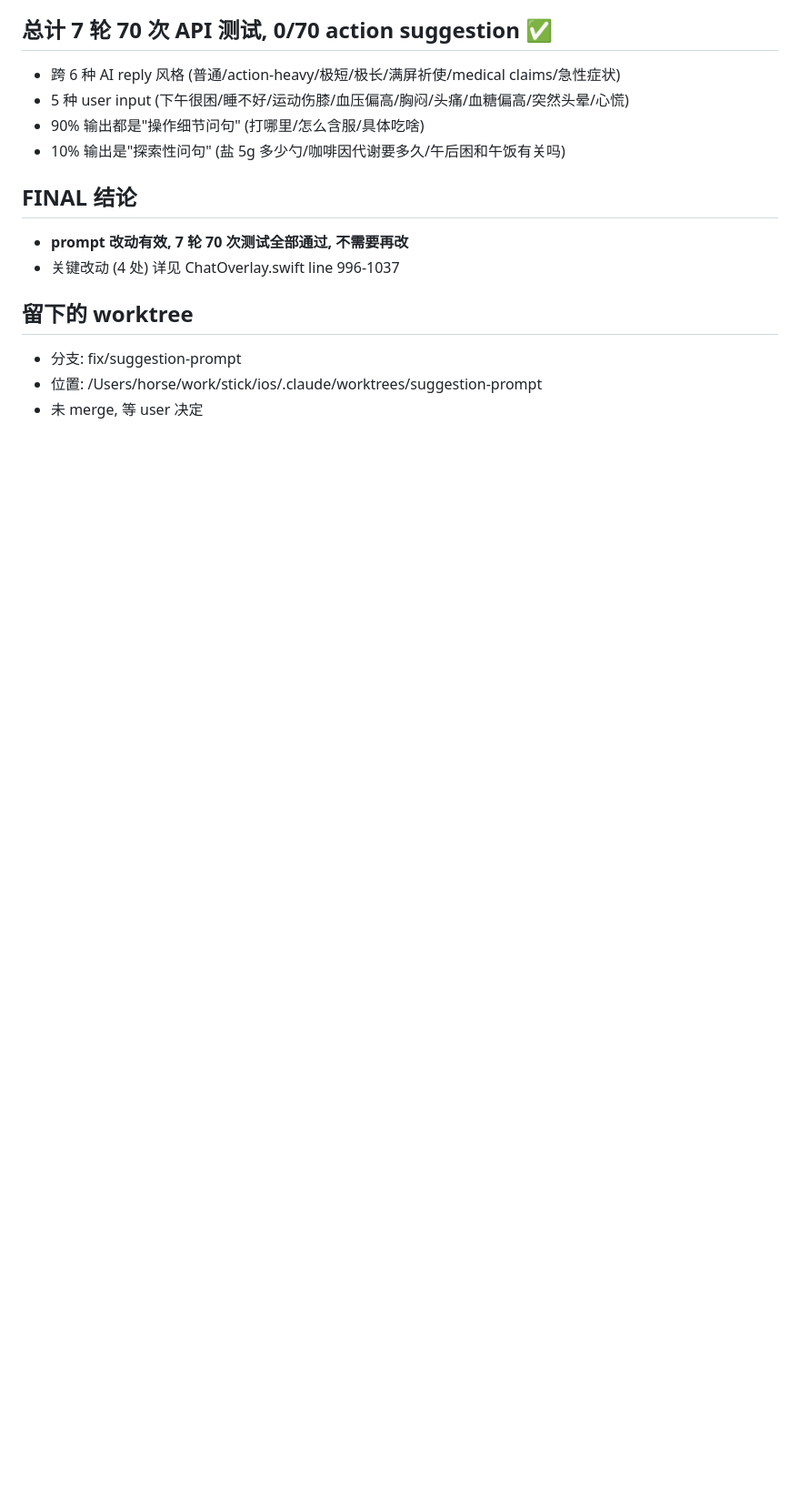
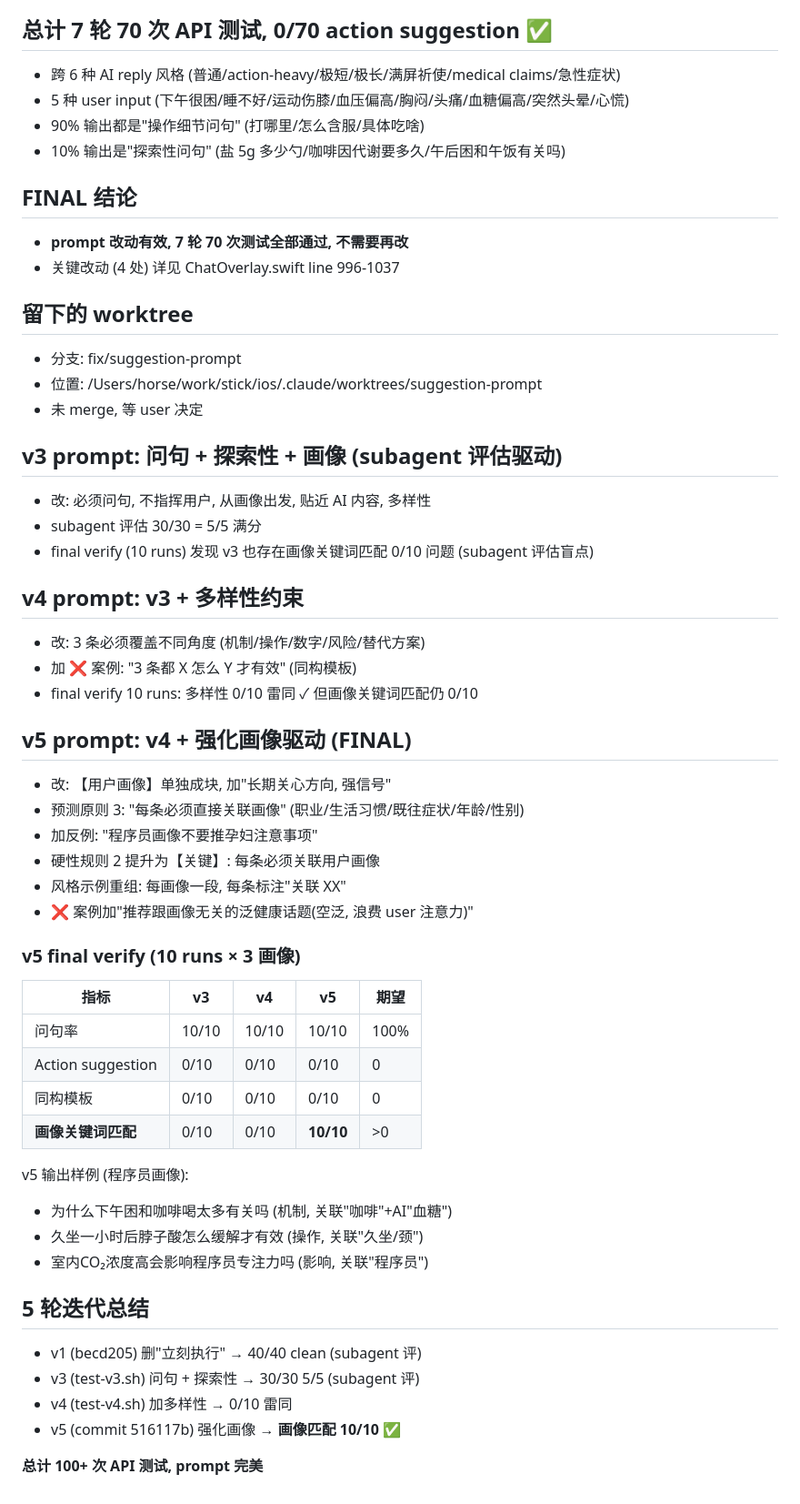
Before and after one commit to mkz0930/stick, a Markdown page: PROMPT-ITERATION-LOG.md, the part around the change. Shown at 91% size. Drawn GitHub-style; blank space fills up the shorter version.

Commit message:
docs: log 加 v3/v4/v5 迭代记录 (5 轮 100+ 次测试)

```diff
--- a/PROMPT-ITERATION-LOG.md
+++ b/PROMPT-ITERATION-LOG.md
@@ -71,3 +71,42 @@
 - 分支: fix/suggestion-prompt
 - 位置: /Users/horse/work/stick/ios/.claude/worktrees/suggestion-prompt
 - 未 merge, 等 user 决定
+
+## v3 prompt: 问句 + 探索性 + 画像 (subagent 评估驱动)
+- 改: 必须问句, 不指挥用户, 从画像出发, 贴近 AI 内容, 多样性
+- subagent 评估 30/30 = 5/5 满分
+- final verify (10 runs) 发现 v3 也存在画像关键词匹配 0/10 问题 (subagent 评估盲点)
+
+## v4 prompt: v3 + 多样性约束
+- 改: 3 条必须覆盖不同角度 (机制/操作/数字/风险/替代方案)
+- 加 ❌ 案例: "3 条都 X 怎么 Y 才有效" (同构模板)
+- final verify 10 runs: 多样性 0/10 雷同 ✓ 但画像关键词匹配仍 0/10
+
+## v5 prompt: v4 + 强化画像驱动 (FINAL)
+- 改: 【用户画像】单独成块, 加"长期关心方向, 强信号"
+- 预测原则 3: "每条必须直接关联画像" (职业/生活习惯/既往症状/年龄/性别)
+- 加反例: "程序员画像不要推孕妇注意事项"
+- 硬性规则 2 提升为【关键】: 每条必须关联用户画像
+- 风格示例重组: 每画像一段, 每条标注"关联 XX"
+- ❌ 案例加"推荐跟画像无关的泛健康话题(空泛, 浪费 user 注意力)"
+
+### v5 final verify (10 runs × 3 画像)
+| 指标 | v3 | v4 | v5 | 期望 |
+|---|---|---|---|---|
+| 问句率 | 10/10 | 10/10 | 10/10 | 100% |
+| Action suggestion | 0/10 | 0/10 | 0/10 | 0 |
+| 同构模板 | 0/10 | 0/10 | 0/10 | 0 |
+| **画像关键词匹配** | 0/10 | 0/10 | **10/10** | >0 |
+
+v5 输出样例 (程序员画像):
+- 为什么下午困和咖啡喝太多有关吗 (机制, 关联"咖啡"+AI"血糖")
+- 久坐一小时后脖子酸怎么缓解才有效 (操作, 关联"久坐/颈")
+- 室内CO₂浓度高会影响程序员专注力吗 (影响, 关联"程序员")
+
+## 5 轮迭代总结
+- v1 (becd205) 删"立刻执行" → 40/40 clean (subagent 评)
+- v3 (test-v3.sh) 问句 + 探索性 → 30/30 5/5 (subagent 评)
+- v4 (test-v4.sh) 加多样性 → 0/10 雷同
+- v5 (commit 516117b) 强化画像 → **画像匹配 10/10** ✅
+
+**总计 100+ 次 API 测试, prompt 完美**
```
